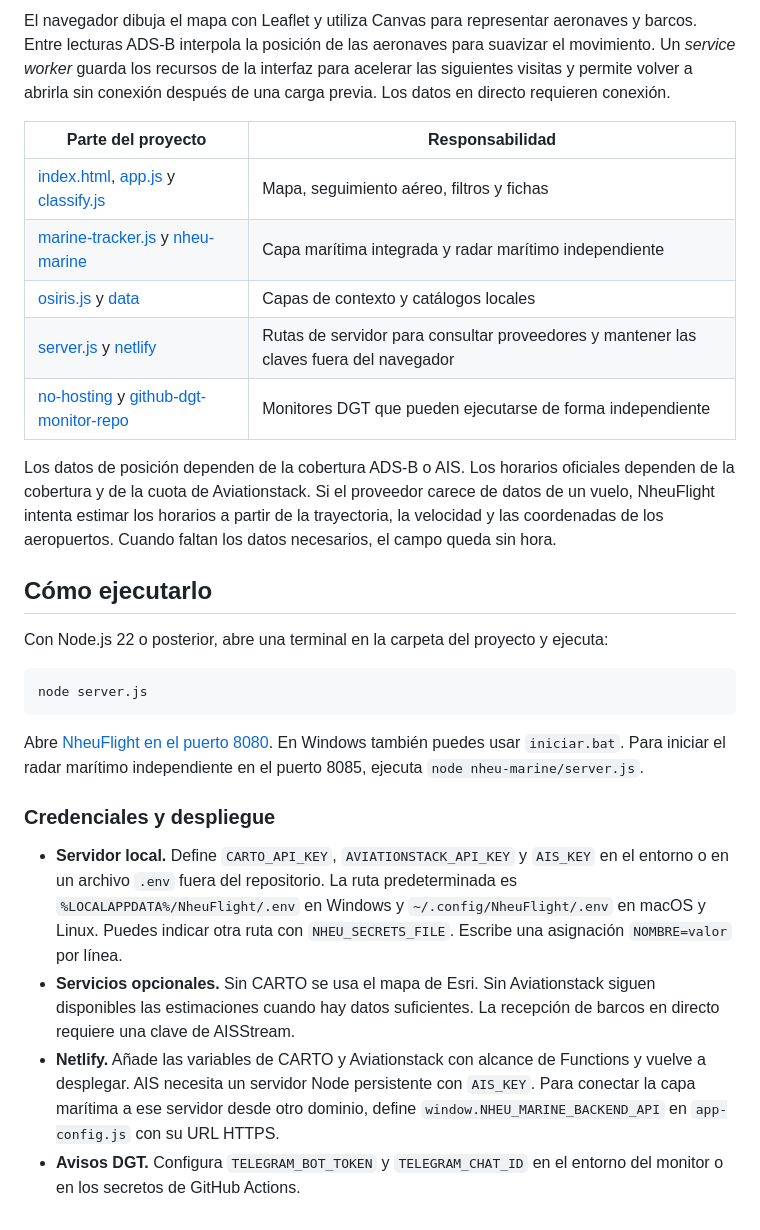
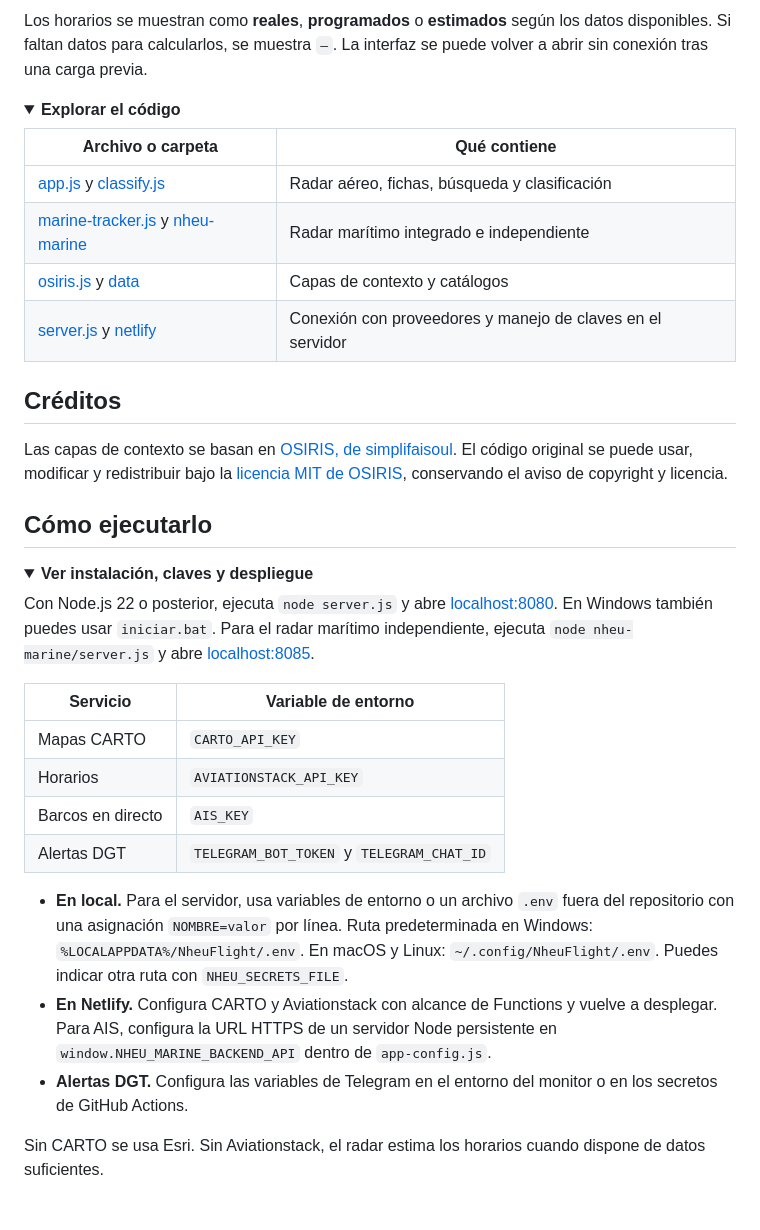
Before and after one commit to jaumersss/nheuflight, a Markdown page: README.md, the part around one of its changes. Rendered like a GitHub page; folded sections open.

````diff
--- a/README.md
+++ b/README.md
@@ -24,29 +33,40 @@ Esta integración está basada en [OSIRIS, el proyecto original de simplifaisoul
 
-El navegador dibuja el mapa con Leaflet y utiliza Canvas para representar aeronaves y barcos. Entre lecturas ADS-B interpola la posición de las aeronaves para suavizar el movimiento. Un *service worker* guarda los recursos de la interfaz para acelerar las siguientes visitas y permite volver a abrirla sin conexión después de una carga previa. Los datos en directo requieren conexión.
+Los horarios se muestran como **reales**, **programados** o **estimados** según los datos disponibles. Si faltan datos para calcularlos, se muestra `—`. La interfaz se puede volver a abrir sin conexión tras una carga previa.
 
-| Parte del proyecto | Responsabilidad |
+<details>
+<summary><strong>Explorar el código</strong></summary>
+
+| Archivo o carpeta | Qué contiene |
 | --- | --- |
-| [index.html](index.html), [app.js](app.js) y [classify.js](classify.js) | Mapa, seguimiento aéreo, filtros y fichas |
-| [marine-tracker.js](marine-tracker.js) y [nheu-marine](nheu-marine/) | Capa marítima integrada y radar marítimo independiente |
-| [osiris.js](osiris.js) y [data](data/) | Capas de contexto y catálogos locales |
-| [server.js](server.js) y [netlify](netlify/) | Rutas de servidor para consultar proveedores y mantener las claves fuera del navegador |
-| [no-hosting](no-hosting/) y [github-dgt-monitor-repo](github-dgt-monitor-repo/) | Monitores DGT que pueden ejecutarse de forma independiente |
+| [app.js](app.js) y [classify.js](classify.js) | Radar aéreo, fichas, búsqueda y clasificación |
+| [marine-tracker.js](marine-tracker.js) y [nheu-marine](nheu-marine/) | Radar marítimo integrado e independiente |
+| [osiris.js](osiris.js) y [data](data/) | Capas de contexto y catálogos |
+| [server.js](server.js) y [netlify](netlify/) | Conexión con proveedores y manejo de claves en el servidor |
 
-Los datos de posición dependen de la cobertura ADS-B o AIS. Los horarios oficiales dependen de la cobertura y de la cuota de Aviationstack. Si el proveedor carece de datos de un vuelo, NheuFlight intenta estimar los horarios a partir de la trayectoria, la velocidad y las coordenadas de los aeropuertos. Cuando faltan los datos necesarios, el campo queda sin hora.
+</details>
+
+## Créditos
+
+Las capas de contexto se basan en [OSIRIS, de simplifaisoul](https://github.com/simplifaisoul/osiris). El código original se puede usar, modificar y redistribuir bajo la [licencia MIT de OSIRIS](LICENSE-OSIRIS.txt), conservando el aviso de copyright y licencia.
 
 ## Cómo ejecutarlo
 
-Con Node.js 22 o posterior, abre una terminal en la carpeta del proyecto y ejecuta:
+<details>
+<summary><strong>Ver instalación, claves y despliegue</strong></summary>
 
-```sh
-node server.js
-```
+Con Node.js 22 o posterior, ejecuta `node server.js` y abre [localhost:8080](http://localhost:8080). En Windows también puedes usar `iniciar.bat`. Para el radar marítimo independiente, ejecuta `node nheu-marine/server.js` y abre [localhost:8085](http://localhost:8085).
 
-Abre [NheuFlight en el puerto 8080](http://localhost:8080). En Windows también puedes usar `iniciar.bat`. Para iniciar el radar marítimo independiente en el puerto 8085, ejecuta `node nheu-marine/server.js`.
+| Servicio | Variable de entorno |
+| --- | --- |
+| Mapas CARTO | `CARTO_API_KEY` |
+| Horarios | `AVIATIONSTACK_API_KEY` |
+| Barcos en directo | `AIS_KEY` |
+| Alertas DGT | `TELEGRAM_BOT_TOKEN` y `TELEGRAM_CHAT_ID` |
 
-### Credenciales y despliegue
+- **En local.** Para el servidor, usa variables de entorno o un archivo `.env` fuera del repositorio con una asignación `NOMBRE=valor` por línea. Ruta predeterminada en Windows: `%LOCALAPPDATA%/NheuFlight/.env`. En macOS y Linux: `~/.config/NheuFlight/.env`. Puedes indicar otra ruta con `NHEU_SECRETS_FILE`.
+- **En Netlify.** Configura CARTO y Aviationstack con alcance de Functions y vuelve a desplegar. Para AIS, configura la URL HTTPS de un servidor Node persistente en `window.NHEU_MARINE_BACKEND_API` dentro de `app-config.js`.
+- **Alertas DGT.** Configura las variables de Telegram en el entorno del monitor o en los secretos de GitHub Actions.
 
-- **Servidor local.** Define `CARTO_API_KEY`, `AVIATIONSTACK_API_KEY` y `AIS_KEY` en el entorno o en un archivo `.env` fuera del repositorio. La ruta predeterminada es `%LOCALAPPDATA%/NheuFlight/.env` en Windows y `~/.config/NheuFlight/.env` en macOS y Linux. Puedes indicar otra ruta con `NHEU_SECRETS_FILE`. Escribe una asignación `NOMBRE=valor` por línea.
-- **Servicios opcionales.** Sin CARTO se usa el mapa de Esri. Sin Aviationstack siguen disponibles las estimaciones cuando hay datos suficientes. La recepción de barcos en directo requiere una clave de AISStream.
-- **Netlify.** Añade las variables de CARTO y Aviationstack con alcance de Functions y vuelve a desplegar. AIS necesita un servidor Node persistente con `AIS_KEY`. Para conectar la capa marítima a ese servidor desde otro dominio, define `window.NHEU_MARINE_BACKEND_API` en `app-config.js` con su URL HTTPS.
-- **Avisos DGT.** Configura `TELEGRAM_BOT_TOKEN` y `TELEGRAM_CHAT_ID` en el entorno del monitor o en los secretos de GitHub Actions.
+Sin CARTO se usa Esri. Sin Aviationstack, el radar estima los horarios cuando dispone de datos suficientes.
+
+</details>
````
Also changed, not shown: other parts of README.md (+23 -14 lines), docs/radar.jpg (added).
